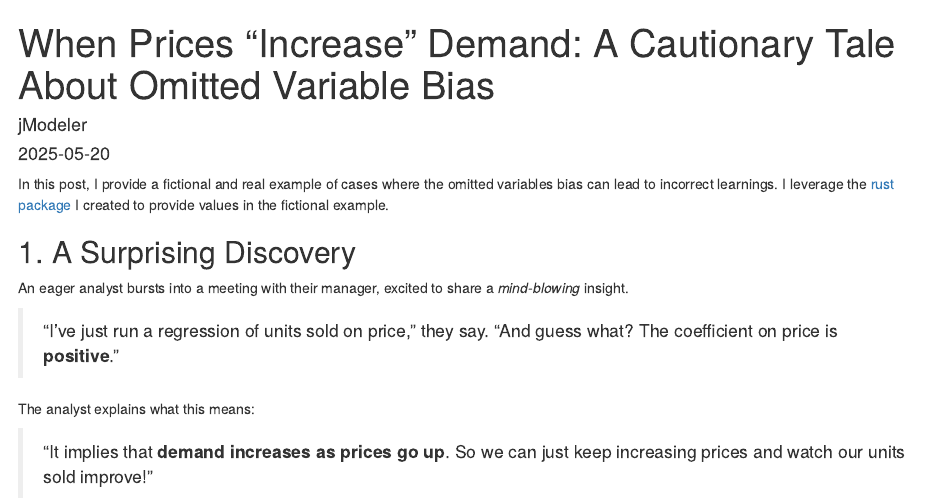
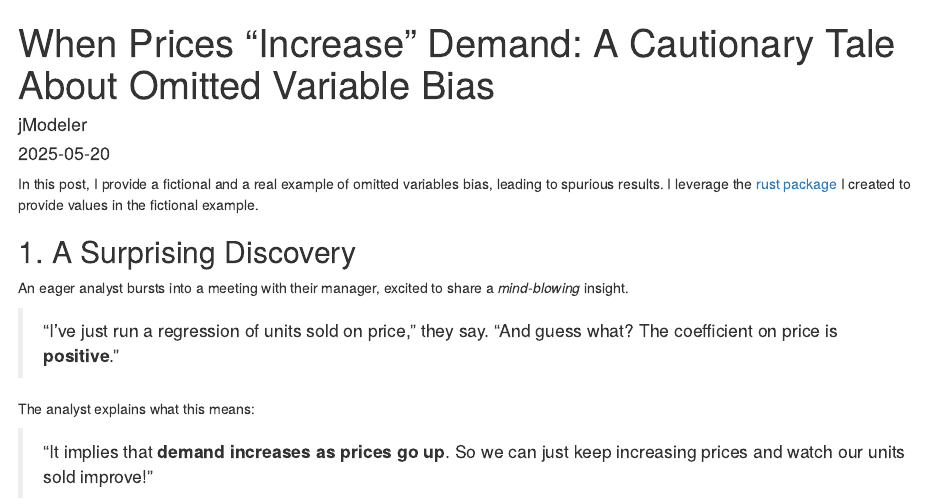
Before and after one commit to jModeler/jmodeler.github.io, an R Markdown document (posts/2025-05-20-when-prices-increase-demand-a-cautionary-tale-about-omitted-variable-bias/index.en.Rmd): the page in a window 1100 px wide, from its top. Rendered offline with R 4.5, knitr and Pandoc, with nearby package versions.

Commit message:
deploy: jModeler/website_source@793d98fd9980a2600f2aa89764ee0aa1c18124ae

```diff
--- a/posts/2025-05-20-when-prices-increase-demand-a-cautionary-tale-about-omitted-variable-bias/index.en.Rmd
+++ b/posts/2025-05-20-when-prices-increase-demand-a-cautionary-tale-about-omitted-variable-bias/index.en.Rmd
@@ -15,7 +15,7 @@ externalLink: ''
 series: []
 ---
 
-In this post, I provide a fictional and real example of cases where the omitted variables bias can lead to incorrect learnings. I leverage the [rust package](https://github.com/jModeler/marketing-iv-methods-examination) I created to provide values in the fictional example.
+In this post, I provide a fictional and a real example of omitted variables bias, leading to spurious results. I leverage the [rust package](https://github.com/jModeler/marketing-iv-methods-examination) I created to provide values in the fictional example.
 
 ## 1. A Surprising Discovery
 
```
Also changed, not shown: posts/2025-05-20-when-prices-increase-demand-a-cautionary-tale-about-omitted-variable-bias/index.html, 6 other files.
